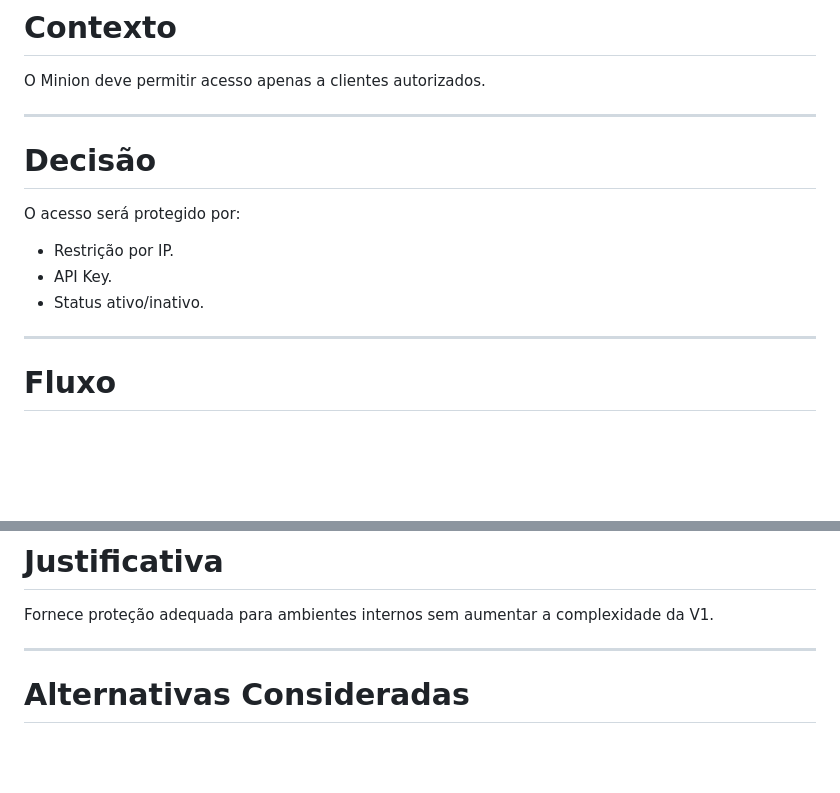
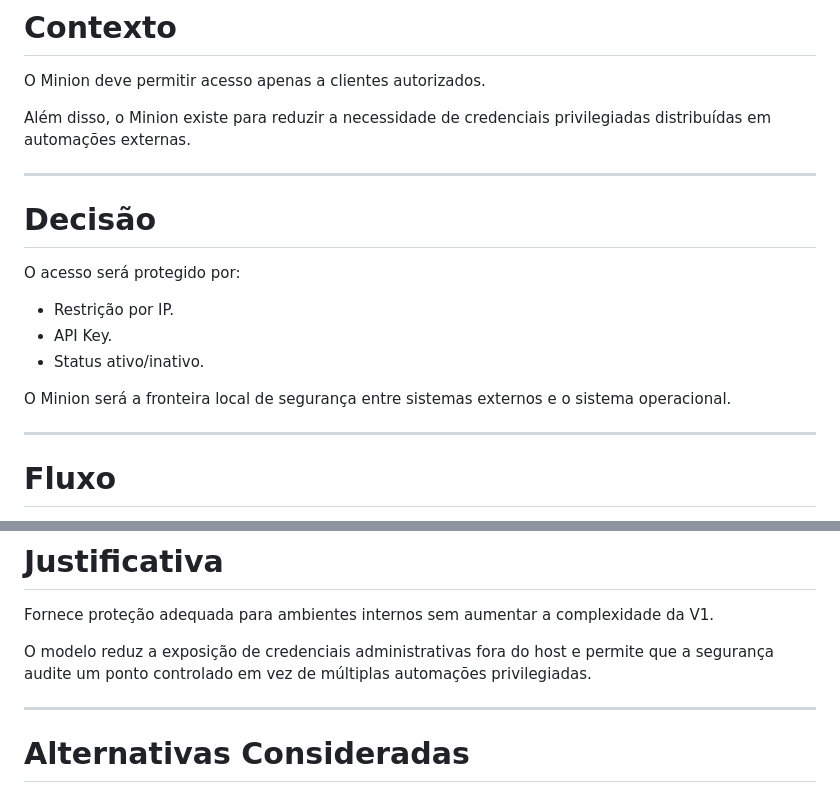
Before and after one commit to mickaelbsg/minion-agent, a Markdown page: ADR.md, 2 parts joined by grey strips. Rendered like a GitHub page; blank space fills up the shorter version.

```diff
--- a/ADR.md
+++ b/ADR.md
@@ -244,6 +254,8 @@ Adiado para futuras versões.
 
 O Minion deve permitir acesso apenas a clientes autorizados.
 
+Além disso, o Minion existe para reduzir a necessidade de credenciais privilegiadas distribuídas em automações externas.
+
 ---
 
 # Decisão
@@ -253,6 +265,8 @@ O acesso será protegido por:
 * Restrição por IP.
 * API Key.
 * Status ativo/inativo.
+
+O Minion será a fronteira local de segurança entre sistemas externos e o sistema operacional.
 
 ---
 
@@ -275,6 +289,8 @@ Acesso liberado
 # Justificativa
 
 Fornece proteção adequada para ambientes internos sem aumentar a complexidade da V1.
+
+O modelo reduz a exposição de credenciais administrativas fora do host e permite que a segurança audite um ponto controlado em vez de múltiplas automações privilegiadas.
 
 ---
 
```
Also changed, not shown: other parts of ADR.md (+54 -17 lines).
